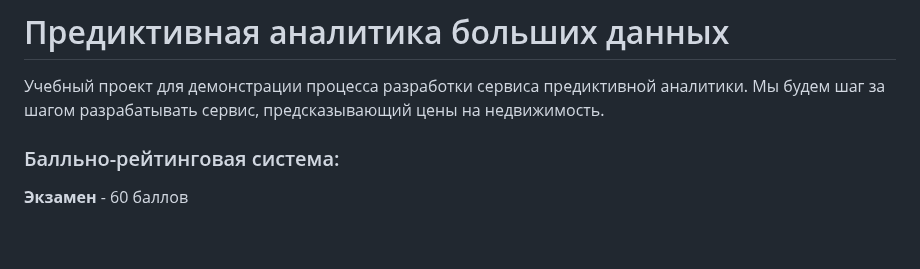
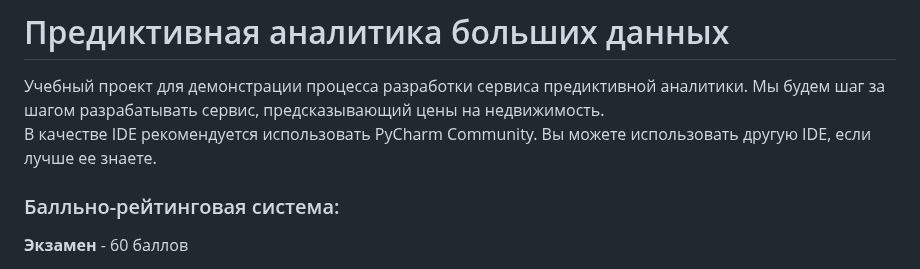
Before and after one commit to labintsev/pabd24, a Markdown page: README.md, the part around the change. GitHub-like rendering; blank space fills up the shorter version.

Commit message:
IDE notice

```diff
--- a/README.md
+++ b/README.md
@@ -2,6 +2,7 @@
 
 Учебный проект для демонстрации процесса разработки сервиса предиктивной аналитики.
 Мы будем шаг за шагом разрабатывать сервис, предсказывающий цены на недвижимость.
+В качестве IDE рекомендуется использовать PyCharm Community. Вы можете использовать другую IDE, если лучше ее знаете.
 
 
 ### Балльно-рейтинговая система:
```
